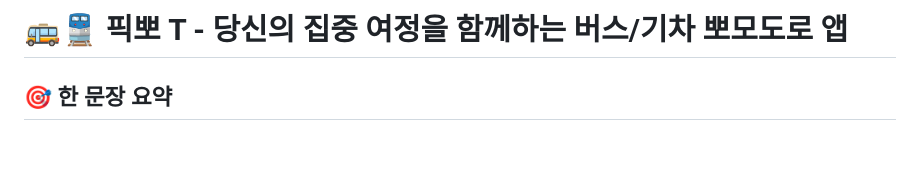
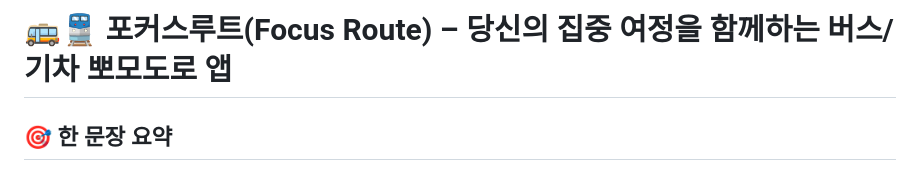
Before and after one commit to gyeongmin-363/Pomodoro, a Markdown page: README.md, the part around the change. GitHub-like rendering; blank space fills up the shorter version.

Commit message:
Update app name to 'Focus Route' in README

```diff
--- a/README.md
+++ b/README.md
@@ -1,4 +1,4 @@
-# 🚌🚆 픽뽀 T - 당신의 집중 여정을 함께하는 버스/기차 뽀모도로 앱
+# 🚌🚆 포커스루트(Focus Route) – 당신의 집중 여정을 함께하는 버스/기차 뽀모도로 앱
 
 ## 🎯 한 문장 요약
 **“단순한 배경 위 바퀴 애니메이션과 친구들의 운행 상태를 보며 함께 집중하는 버스/기차 테마의 뽀모도로 앱”**
```
